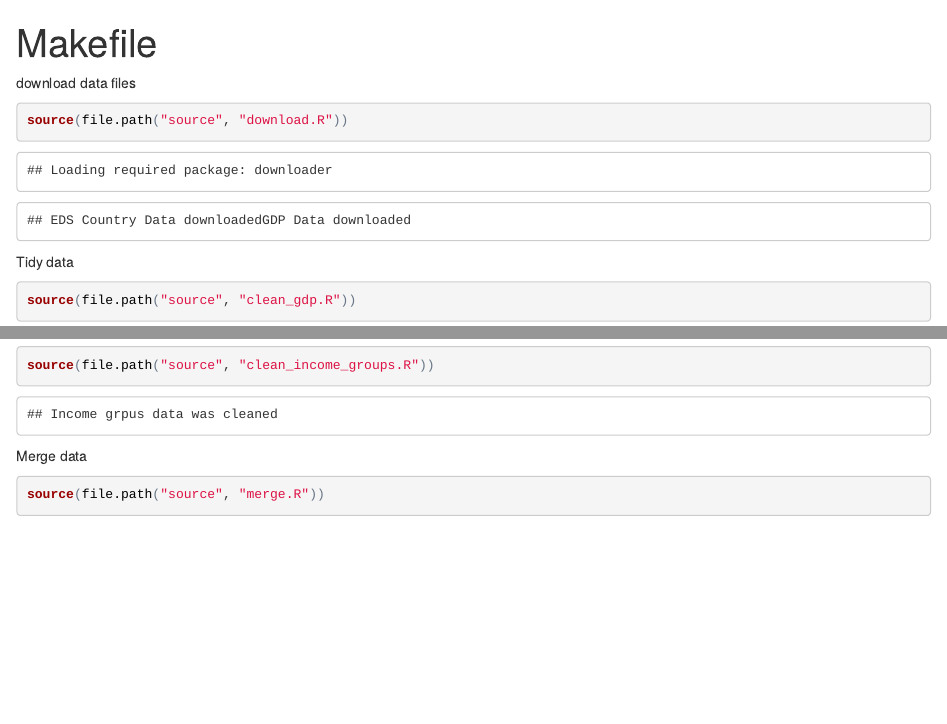
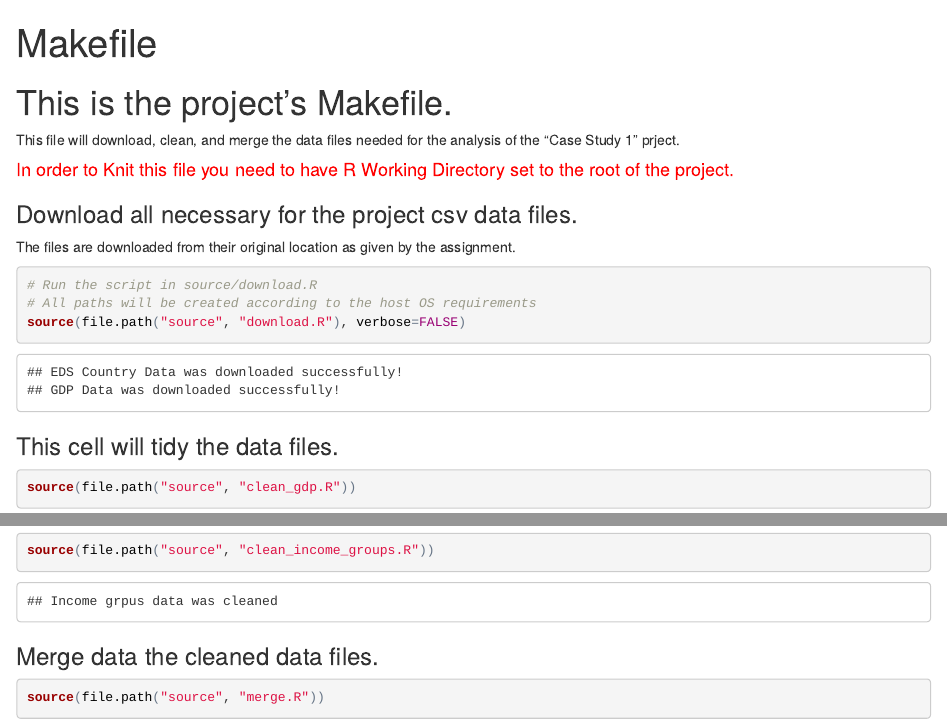
Before and after one commit to post2web/DDSCaseStudy1, an R Markdown document (Makefile.Rmd): the page in a window 1100 px wide, from its top, and a second part further down, joined at a grey line. The pictures show the output file Makefile.html that the author committed with the source, opened offline.

Commit message:
commenting files

````diff
--- a/Makefile.Rmd
+++ b/Makefile.Rmd
@@ -4,17 +4,25 @@ output:
   html_document:
     keep_md: true
 ---
+# This is the project's Makefile.
+This file will download, clean, and merge the data files needed for the analysis of the "Case Study 1" prject.
 
-download data files
-```{r download}
-source(file.path("source", "download.R"))
+#### <font color='red'>In order to Knit this file you need to have R Working Directory set to the root of the project.</font>
+
+### Download all necessary for the project csv data files.
+The files are downloaded from their original location as given by the assignment.
+```{r download, message=F}
+# Run the script in source/download.R
+# All paths will be created according to the host OS requirements
+source(file.path("source", "download.R"), verbose=FALSE)
 ```
-Tidy data
-```{r clean_data}
+### This cell will tidy the data files.
+```{r clean_data, message=F}
 source(file.path("source", "clean_gdp.R"))
 source(file.path("source", "clean_income_groups.R"))
 ```
-Merge data
-```{r merge_data}
+### Merge data the cleaned data files.
+The cell bellow will merge the two tidy files: clean_gdp.csv and clean_income_groups.csv into merge.csv
+```{r merge_data, message=F}
 source(file.path("source", "merge.R"))
 ```
--- a/source/download.R
+++ b/source/download.R
@@ -1,20 +1,20 @@
-# R code to download csv files for the project
-# to run this file you need to be in the root of the project
-# authors: Ivelin Angelov, Laura Bishop, Ethan Graham, Scott Gozdzialski
+## This file is used for downloading all necessary for the project csv data files.
+# In order to run this file you need to have R Working Directory set to the root of the project.
+# Authors: Ivelin Angelov, Laura Bishop, Ethan Graham, Scott Gozdzialski
 
-# attempt to install downloader only in case not installed
+# Attempt to install downloader only in case not installed
 if("downloader" %in% rownames(installed.packages()) == FALSE){
   install.packages("downloader", repos = structure(c(CRAN="http://cran.r-project.org")))
 }
-# load package downloader
+# Load package "downloader"
 require(downloader)
 
-#Download GDP data
+# Download GDP data
 url = 'https://d396qusza40orc.cloudfront.net/getdata%2Fdata%2FGDP.csv'
 download.file(url = url, destfile = file.path("data", "gdp.csv"))
-cat("EDS Country Data downloaded")
+cat("GDP Data was downloaded successfully! \n")
 
-#Download Country grups data
+# Download Country grups data
 url = "https://d396qusza40orc.cloudfront.net/getdata%2Fdata%2FEDSTATS_Country.csv"
 download.file(url = url,destfile = file.path("data", "income_groups.csv"))
-cat("GDP Data downloaded\n")
+cat("EDS Country Data was downloaded successfully! \n")
````
Also changed, not shown: source/clean_gdp.R (+15 -13 lines), source/clean_income_groups.R (+9 -7 lines), source/merge.R (+7 -6 lines), Analysis.html, Analysis.md, Makefile.html, Makefile.md, Makefile.Rmd (6 more changed lines).
